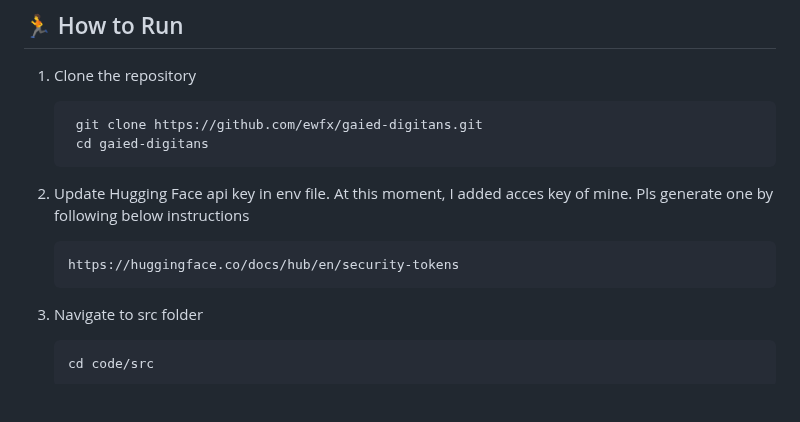
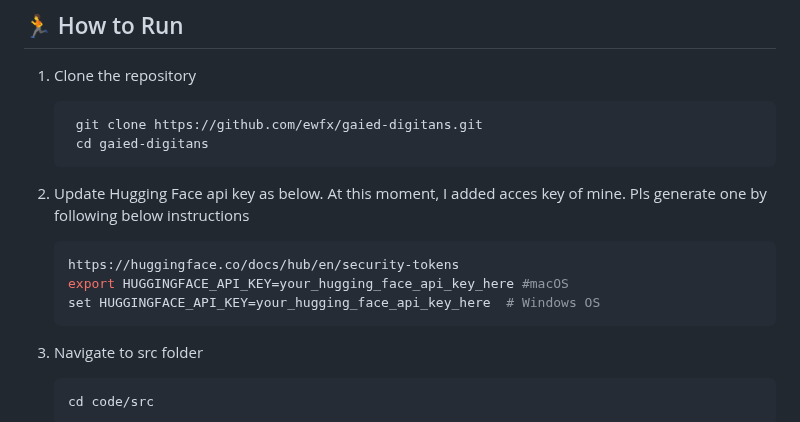
Before and after one commit to ewfx/gaied-digitans, a Markdown page: README.md, the part around the change. Rendered like a GitHub page; blank space fills up the shorter version.

````diff
--- a/README.md
+++ b/README.md
@@ -120,9 +120,11 @@ Manual email triage is time-consuming, inefficient, and prone to errors. Automat
     git clone https://github.com/ewfx/gaied-digitans.git
     cd gaied-digitans
      ```
-2. Update Hugging Face api key in env file. At this moment, I added acces key of mine. Pls generate one by following below instructions
+2. Update Hugging Face api key as below. At this moment, I added acces key of mine. Pls generate one by following below instructions
    ```sh
    https://huggingface.co/docs/hub/en/security-tokens
+   export HUGGINGFACE_API_KEY=your_hugging_face_api_key_here #macOS
+   set HUGGINGFACE_API_KEY=your_hugging_face_api_key_here  # Windows OS
      ```
 
 3. Navigate to src folder
````
